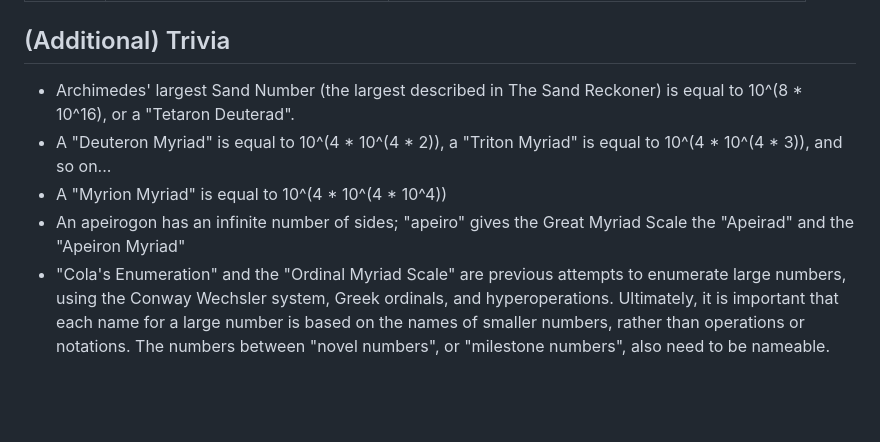
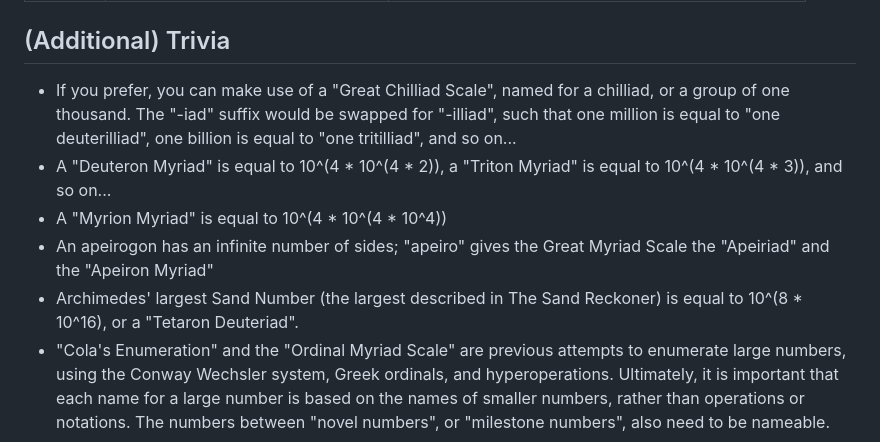
Before and after one commit to AndrewJVella/GreatMyriadScale, a Markdown page: GMSrm.md, the part around the change. Rendered like a GitHub page; blank space fills up the shorter version.

```diff
--- a/GMSrm.md
+++ b/GMSrm.md
@@ -123,10 +123,11 @@ You ask yourself "Where do all the number names come from anyway, and when do we
 | 8,0000  | One Great Dueteriad                   | One Hundred Sesvigintilliquinsexagintasescentillion |
 
 ## (Additional) Trivia
-* Archimedes' largest Sand Number (the largest described in The Sand Reckoner) is equal to 10^(8 * 10^16), or a "Tetaron Deuterad".
+* If you prefer, you can make use of a "Great Chilliad Scale", named for a chilliad, or a group of one thousand. The "-iad" suffix would be swapped for "-illiad", such that one million is equal to "one deuterilliad", one billion is equal to "one tritilliad", and so on...
 * A "Deuteron Myriad" is equal to 10^(4 * 10^(4 * 2)), a "Triton Myriad" is equal to 10^(4 * 10^(4 * 3)), and so on...
 * A "Myrion Myriad" is equal to 10^(4 * 10^(4 * 10^4))
-* An apeirogon has an infinite number of sides; "apeiro" gives the Great Myriad Scale the "Apeirad" and the "Apeiron Myriad"
+* An apeirogon has an infinite number of sides; "apeiro" gives the Great Myriad Scale the "Apeiriad" and the "Apeiron Myriad"
+* Archimedes' largest Sand Number (the largest described in The Sand Reckoner) is equal to 10^(8 * 10^16), or a "Tetaron Deuteriad".
 * "Cola's Enumeration" and the "Ordinal Myriad Scale" are previous attempts to enumerate large numbers, using the Conway Wechsler system, Greek ordinals, and hyperoperations. Ultimately, it is important that each name for a large number is based on the names of smaller numbers, rather than operations or notations. The numbers between "novel numbers", or "milestone numbers", also need to be nameable.
 
 ## Sources
```
